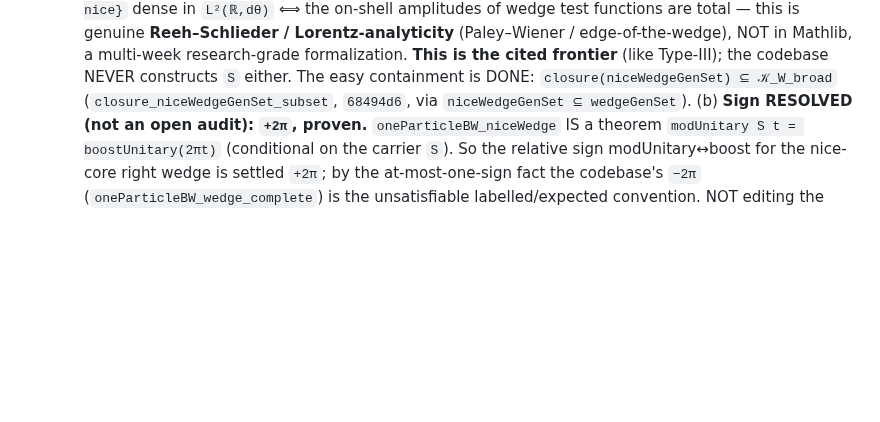
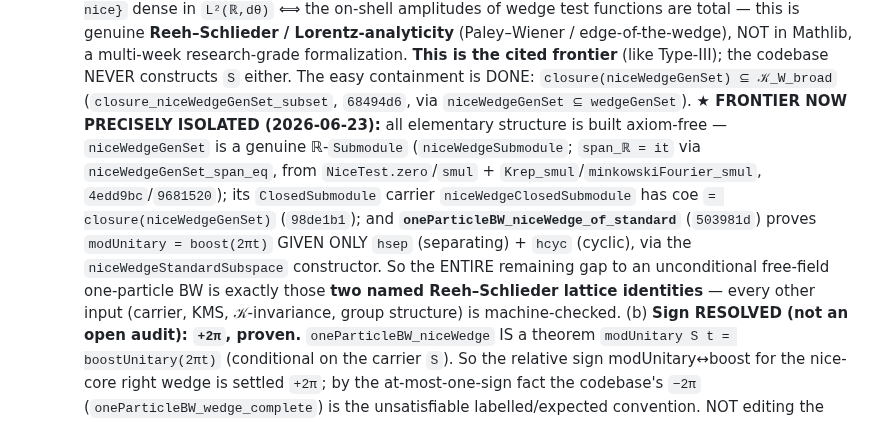
Before and after one commit to kaplan196883/QIQT-H, a Markdown page: QIQT_GR_DISCHARGE_PLAN.md, the part around the change. Rendered like a GitHub page; blank space fills up the shorter version.

Commit message:
Plan: ★ frontier precisely isolated — full nice-core Submodule/ClosedSubmodule/StandardSubspace scaffolding built; only hsep+hcyc (Reeh-Schlieder) remain
Co-Authored-By: Claude Opus 4.8 <noreply@anthropic.com>

```diff
--- a/QIQT_GR_DISCHARGE_PLAN.md
+++ b/QIQT_GR_DISCHARGE_PLAN.md
@@ -367,6 +367,15 @@ Every cleanly-buildable ingredient for `kmsFun`'s `DiffContOnCl` is now proven,
          research-grade formalization. **This is the cited frontier** (like Type-III); the codebase NEVER constructs
          `S` either. The easy containment is DONE: `closure(niceWedgeGenSet) ⊆ 𝒦_W_broad`
          (`closure_niceWedgeGenSet_subset`, `68494d6`, via `niceWedgeGenSet ⊆ wedgeGenSet`).
+         **★ FRONTIER NOW PRECISELY ISOLATED (2026-06-23):** all elementary structure is built axiom-free —
+         `niceWedgeGenSet` is a genuine ℝ-`Submodule` (`niceWedgeSubmodule`; `span_ℝ = it` via
+         `niceWedgeGenSet_span_eq`, from `NiceTest.zero`/`smul` + `Krep_smul`/`minkowskiFourier_smul`,
+         `4edd9bc`/`9681520`); its `ClosedSubmodule` carrier `niceWedgeClosedSubmodule` has coe
+         `= closure(niceWedgeGenSet)` (`98de1b1`); and **`oneParticleBW_niceWedge_of_standard`** (`503981d`)
+         proves `modUnitary = boost(2πt)` GIVEN ONLY `hsep` (separating) + `hcyc` (cyclic), via the
+         `niceWedgeStandardSubspace` constructor. So the ENTIRE remaining gap to an unconditional free-field
+         one-particle BW is exactly those **two named Reeh–Schlieder lattice identities** — every other input
+         (carrier, KMS, 𝒦-invariance, group structure) is machine-checked.
      (b) **Sign RESOLVED (not an open audit): `+2π`, proven.** `oneParticleBW_niceWedge` IS a theorem
          `modUnitary S t = boostUnitary(2πt)` (conditional on the carrier `S`). So the relative sign modUnitary↔boost
          for the nice-core right wedge is settled `+2π`; by the at-most-one-sign fact the codebase's `−2π`
```
